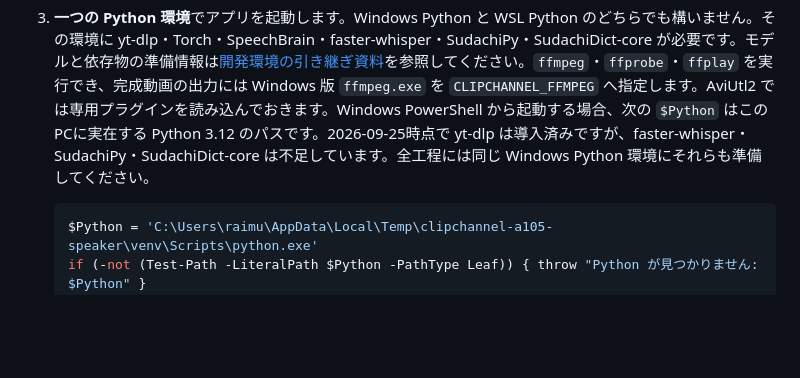
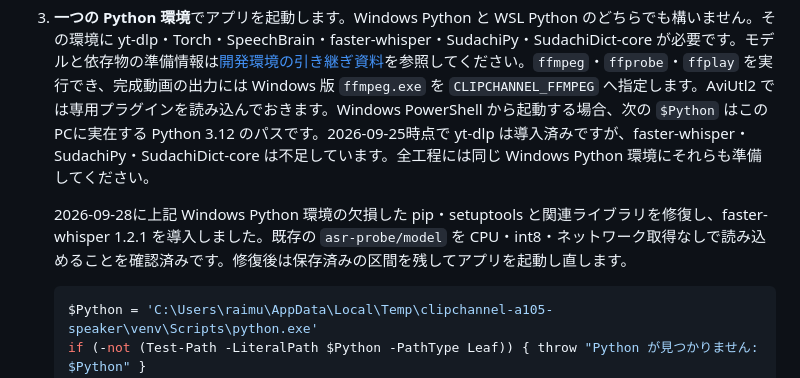
Before and after one commit to ypIwasaki/ClipChannelAPP, a Markdown page: docs/issue18-gui-verification.md, the part around the change. Drawn GitHub-style; blank space fills up the shorter version.

Commit message:
Record repaired Whisper runtime for GUI verification

````diff
--- a/docs/issue18-gui-verification.md
+++ b/docs/issue18-gui-verification.md
@@ -9,6 +9,8 @@
 1. Windows から直接使える内蔵・外付けドライブに、今回専用の**空のデータ用フォルダ**を作ります。例: `C:\Users\raimu\AppData\Local\ClipChannelAPP-validation\issue18-gui`。既存の検証データを守るため、[先行検証の Temp フォルダ](../.scratch/clip-production-v1/evidence/18-full-flow.md)は作業先にしません。
 2. 元動画、対象話者の参照音声、ローカル ECAPA モデル、ローカル Whisper モデル、AviUtl2 2.1.9 と専用プラグインを用意します。同じ素材を再確認する場合、元動画は `C:\Users\raimu\AppData\Local\ClipChannelAPP-validation\issue06-announcerA\u5Bwx8Vl0U8-55-90-video.mp4`、参照音声は同じフォルダの `u5Bwx8Vl0U8-55-90.wav` です。これらが見つからなければ、本人の声を確認できる別の動画と参照音声を使い、そのパスを記録します。
 3. **一つの Python 環境**でアプリを起動します。Windows Python と WSL Python のどちらでも構いません。その環境に yt-dlp・Torch・SpeechBrain・faster-whisper・SudachiPy・SudachiDict-core が必要です。モデルと依存物の準備情報は[開発環境の引き継ぎ資料](development-handoff.md)を参照してください。`ffmpeg`・`ffprobe`・`ffplay` を実行でき、完成動画の出力には Windows 版 `ffmpeg.exe` を `CLIPCHANNEL_FFMPEG` へ指定します。AviUtl2 では専用プラグインを読み込んでおきます。Windows PowerShell から起動する場合、次の `$Python` はこのPCに実在する Python 3.12 のパスです。2026-09-25時点で yt-dlp は導入済みですが、faster-whisper・SudachiPy・SudachiDict-core は不足しています。全工程には同じ Windows Python 環境にそれらも準備してください。
+
+   2026-09-28に上記 Windows Python 環境の欠損した pip・setuptools と関連ライブラリを修復し、faster-whisper 1.2.1 を導入しました。既存の `asr-probe/model` を CPU・int8・ネットワーク取得なしで読み込めることを確認済みです。修復後は保存済みの区間を残してアプリを起動し直します。
 
    ```powershell
    $Python = 'C:\Users\raimu\AppData\Local\Temp\clipchannel-a105-speaker\venv\Scripts\python.exe'
````
